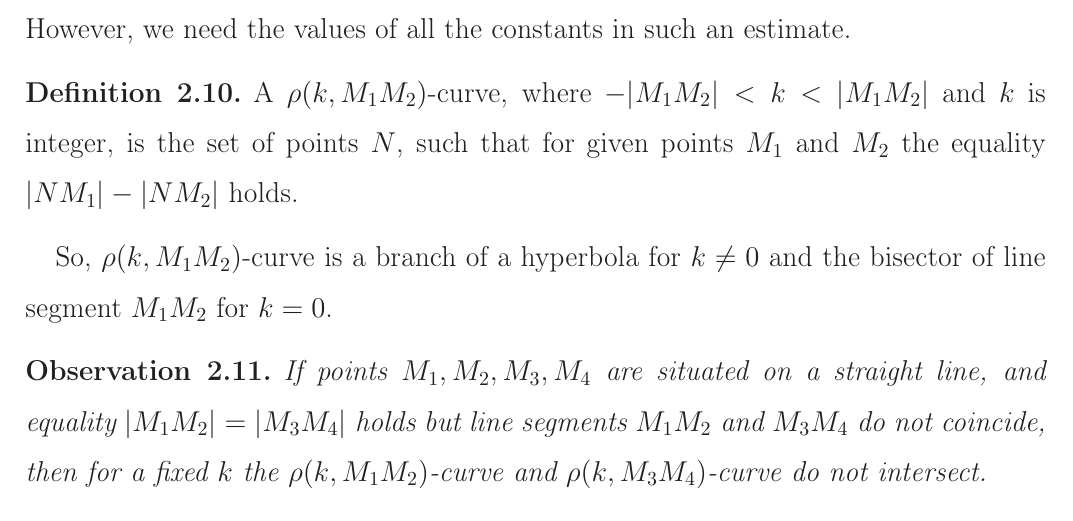
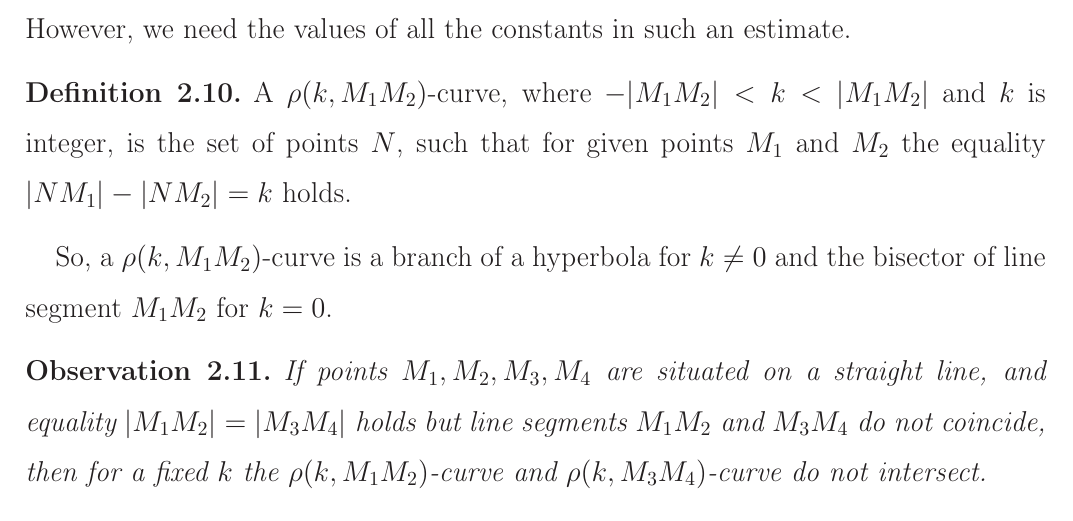
Before and after one commit to nickkolok/sct-statya, a LaTeX document (pps-linear-bound/pps-linear-lower-bound.tex): part of page 4 of 11, cut so that both start at the same text. Compiled offline with LaTeX, dvips and Ghostscript.

Commit message:
The remaining fixes of iteration

```diff
--- a/pps-linear-bound/pps-linear-lower-bound.tex
+++ b/pps-linear-bound/pps-linear-lower-bound.tex
@@ -227,9 +227,9 @@ However, we need the values of all the constants in such an estimate.
 \begin{definition}
 	A $\rho(k,M_1 M_2)$-curve, where $-|M_1 M_2| < k < |M_1 M_2|$ and $k$ is integer, is the set of points $N$,
 	such that for given points $M_1$ and $M_2$
-	the equality $|N M_1| - |N M_2|$ holds.
+	the equality $|N M_1| - |N M_2| = k$ holds.
 \end{definition}
-So, $\rho(k,M_1 M_2)$-curve is a branch of a hyperbola for $k\neq 0$ and the bisector of line segment $M_1 M_2$ for $k=0$.
+So, a $\rho(k,M_1 M_2)$-curve is a branch of a hyperbola for $k\neq 0$ and the bisector of line segment $M_1 M_2$ for $k=0$.
 
 \begin{observation}
 	\label{obs:rho_curves}
```
